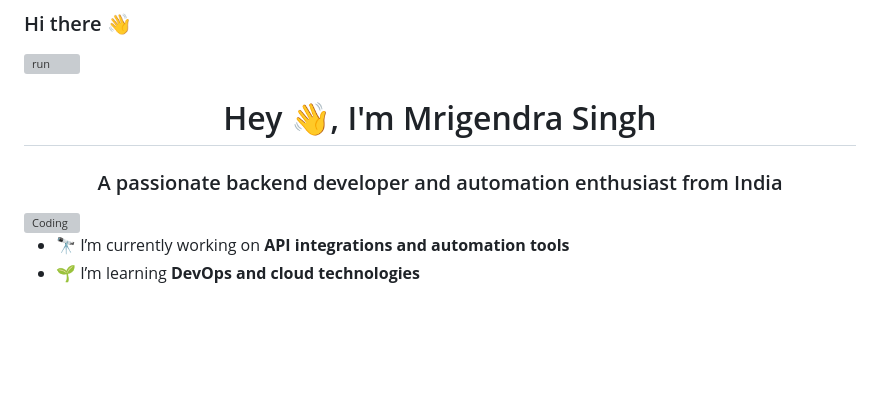
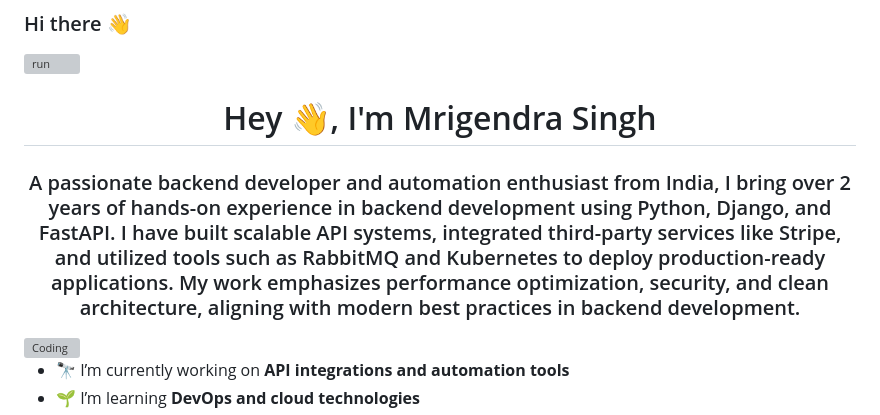
Before and after one commit to singh-admin/singh-admin, a Markdown page: README.md, the part around the change. Drawn GitHub-style; blank space fills up the shorter version; grey boxes are pictures that could not be loaded.

```diff
--- a/README.md
+++ b/README.md
@@ -4,7 +4,7 @@
 ![run](https://user-images.githubusercontent.com/61795935/230757576-8abd0e56-81bf-41af-b3cd-16a49473ad73.svg)
 
 <h1 align="center">Hey 👋, I'm Mrigendra Singh</h1>
-<h3 align="center">A passionate backend developer and automation enthusiast from India</h3>
+<h3 align="center">A passionate backend developer and automation enthusiast from India, I bring over 2 years of hands-on experience in backend development using Python, Django, and FastAPI. I have built scalable API systems, integrated third-party services like Stripe, and utilized tools such as RabbitMQ and Kubernetes to deploy production-ready applications. My work emphasizes performance optimization, security, and clean architecture, aligning with modern best practices in backend development.</h3>
 
 <img align="right" alt="Coding" width="400" src="https://media.giphy.com/media/qgQUggAC3Pfv687qPC/giphy.gif">
 
```
